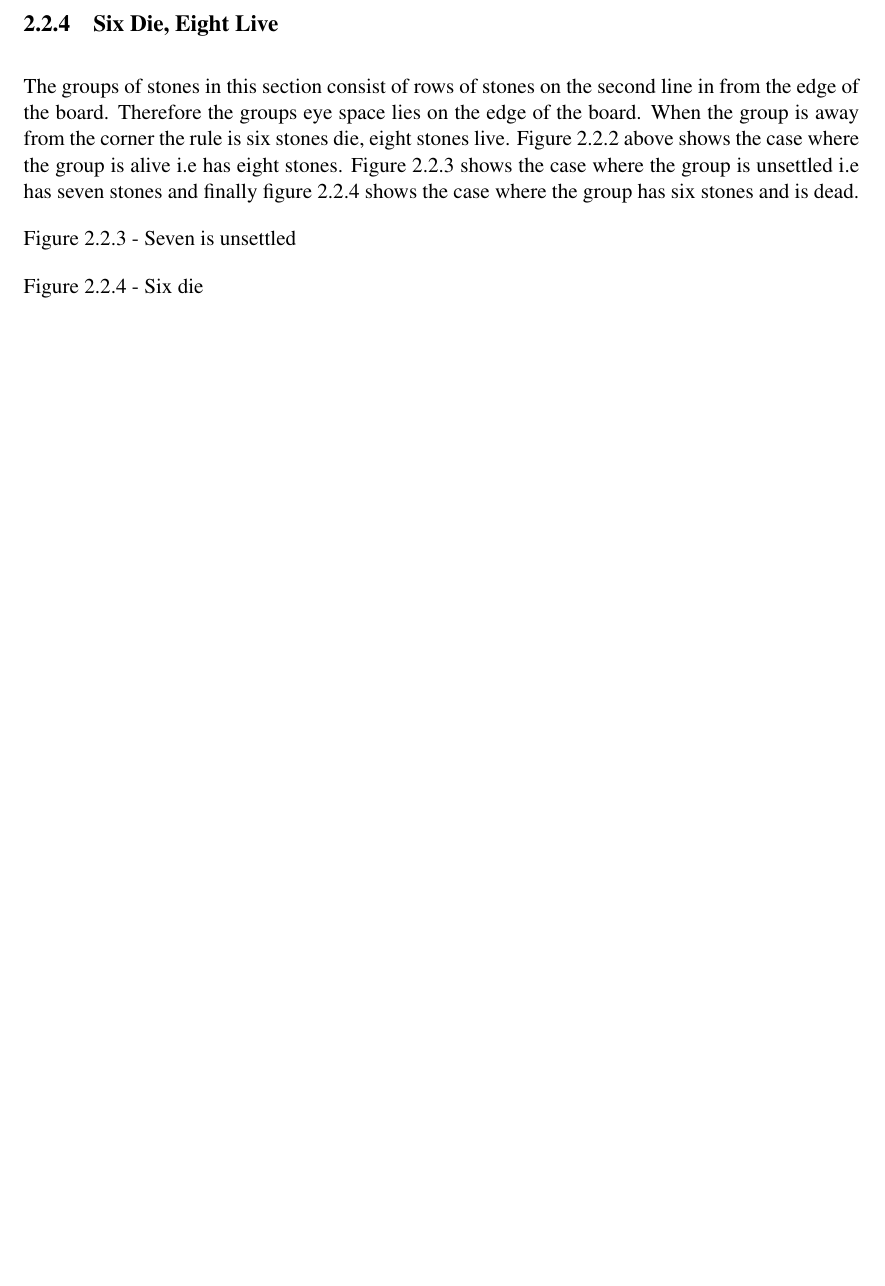
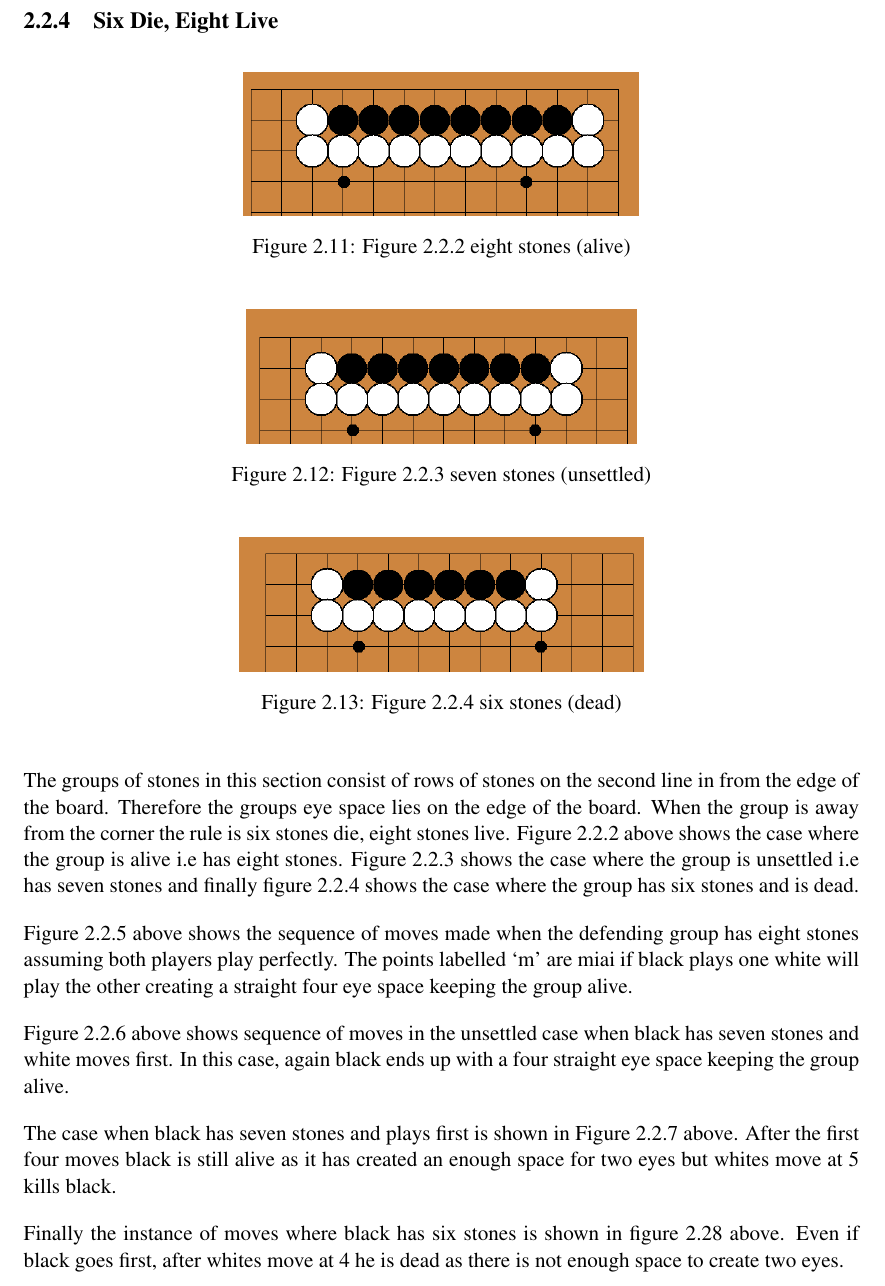
Before and after one commit to hoodscott/GoProject, a LaTeX thesis (dissertation/TeamIDissertation.tex): part of page 15 of 42, cut so that both start at the same text, the shorter picture padded with empty space. Compiled offline with pdfLaTeX.

Commit message:
Update TeamIDissertation.tex
Finalizing Background section

```diff
--- a/dissertation/TeamIDissertation.tex
+++ b/dissertation/TeamIDissertation.tex
@@ -158,11 +158,35 @@ This shape is concerned with when a group’s interior eye shape consists of thr
 
 \subsection{Six Die, Eight Live}
 
+\begin{figure}[H]
+\centering
+\includegraphics[scale=0.5]{Images/eightlive.png}
+\caption{Figure 2.2.2 eight stones (alive)}
+\end{figure}
+
+\begin{figure}[H]
+\centering
+\includegraphics[scale=0.5]{Images/sevenunsettled.png}
+\caption{Figure 2.2.3 seven stones (unsettled)}
+\end{figure}
+
+\begin{figure}[H]
+\centering
+\includegraphics[scale=0.5]{Images/sixdie.png}
+\caption{Figure 2.2.4 six stones (dead)}
+\end{figure}
+
 The groups of stones in this section consist of rows of stones on the second line in from the edge of the board.  Therefore the groups eye space lies on the edge of the board. When the group is away from the corner the rule is six stones die, eight stones live. Figure 2.2.2 above shows the case where the group is alive i.e has eight stones. Figure 2.2.3 shows the case where the group is unsettled i.e has seven stones and finally figure 2.2.4 shows the case where the group has six stones and is dead.
 
-Figure 2.2.3 - Seven is unsettled
+Figure 2.2.5 above shows the sequence of moves made when the defending group has eight stones assuming both players play perfectly. The points labelled ‘m’ are miai if black plays one white will play the other creating a straight four eye space keeping the group alive.
 
-Figure 2.2.4 - Six die
+Figure 2.2.6 above shows sequence of moves in the unsettled case when black has seven stones and white moves first.  In this case, again black ends up with a four straight eye space keeping the group alive.
+
+The case when black has seven stones and plays first is shown in Figure 2.2.7 above. After the first four moves black is still alive as it has created an enough space for two eyes but whites move at 5 kills black.
+
+Finally the instance of moves where black has six stones is shown in figure 2.28 above. Even if black goes first, after whites move at 4 he is dead as there is not enough space to create two eyes.
+
+
 
 \chapter{Design And Implementation}
 \label{design}
```
